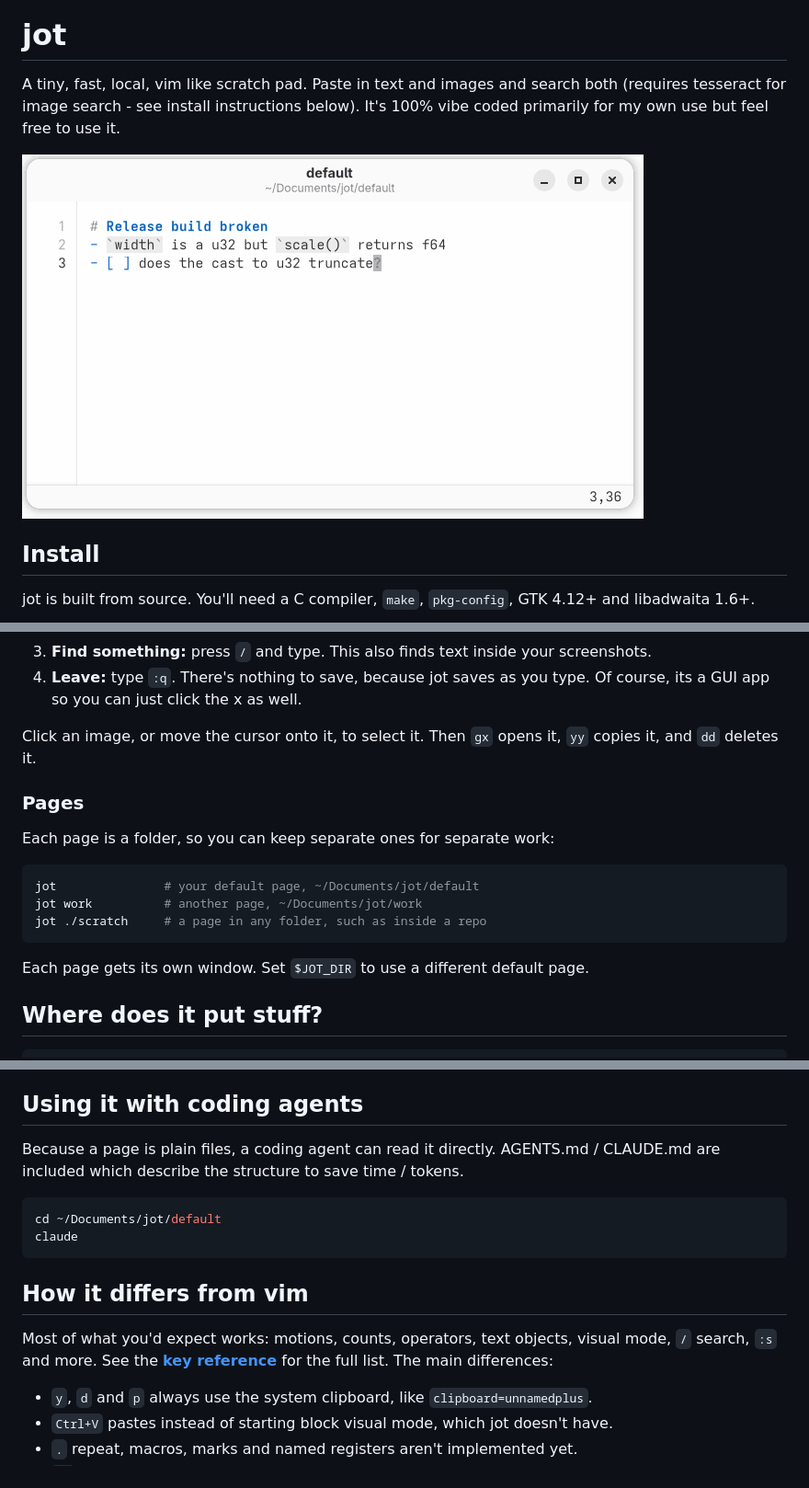
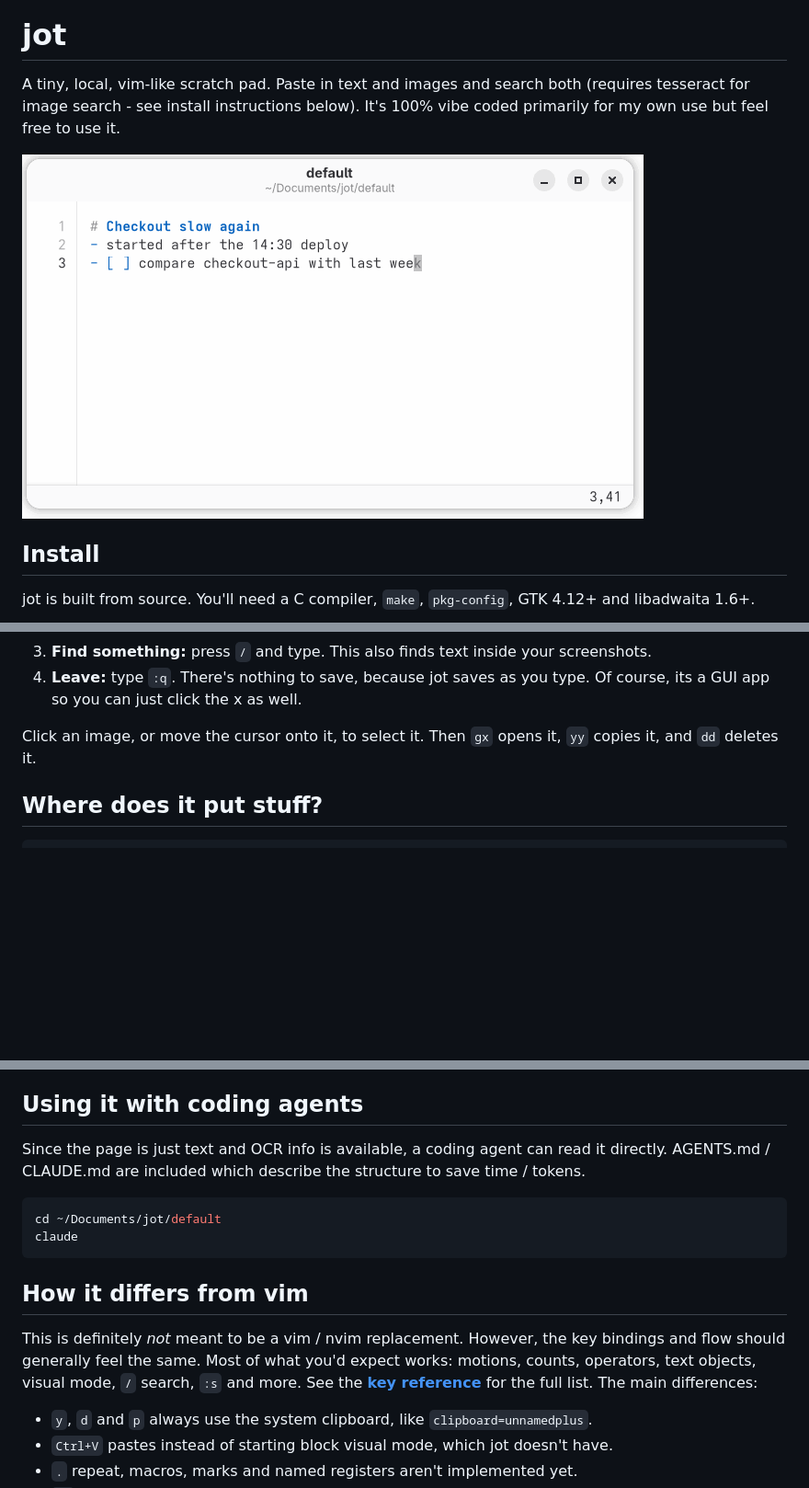
Before and after one commit to osigurdson/jot, a Markdown page: README.md, 3 parts joined by grey strips. Shown at 92% size. Rendered like a GitHub page; pictures changed too: docs/demo.gif; blank space fills up the shorter version.

Commit message:
updated readme and demo

````diff
--- a/README.md
+++ b/README.md
@@ -2,5 +2,5 @@
 
 # jot
 
-A tiny, fast, local, vim like scratch pad. Paste in text and images and search both (requires tesseract for image search - see install instructions below). It's 100% vibe coded primarily for my own use but feel free to use it.
+A tiny, local, vim-like scratch pad. Paste in text and images and search both (requires tesseract for image search - see install instructions below). It's 100% vibe coded primarily for my own use but feel free to use it.
 
@@ -48,18 +48,6 @@ Run `jot`. It opens your page in normal mode, with the cursor at the end.
 
 Click an image, or move the cursor onto it, to select it. Then `gx` opens it, `yy` copies it, and `dd` deletes it.
 
-### Pages
-
-Each page is a folder, so you can keep separate ones for separate work:
-
-```sh
-jot               # your default page, ~/Documents/jot/default
-jot work          # another page, ~/Documents/jot/work
-jot ./scratch     # a page in any folder, such as inside a repo
-```
-
-Each page gets its own window. Set `$JOT_DIR` to use a different default page.
-
 ## Where does it put stuff?
 
 ```
@@ -77,7 +65,7 @@ You can grep the folder, edit `jot.md` in another editor, or keep it in git. If
 
 ## Using it with coding agents
 
-Because a page is plain files, a coding agent can read it directly. AGENTS.md / CLAUDE.md are included which describe the structure to save time / tokens.
+Since the page is just text and OCR info is available, a coding agent can read it directly. AGENTS.md / CLAUDE.md are included which describe the structure to save time / tokens.
 
 ```sh
 cd ~/Documents/jot/default
@@ -85,7 +73,7 @@ claude
 ```
 ## How it differs from vim
 
-Most of what you'd expect works: motions, counts, operators, text objects, visual mode, `/` search, `:s` and more. See the **[key reference](docs/keys.md)** for the full list. The main differences:
+This is definitely *not* meant to be a vim / nvim replacement. However, the key bindings and flow should generally feel the same. Most of what you'd expect works: motions, counts, operators, text objects, visual mode, `/` search, `:s` and more. See the **[key reference](docs/keys.md)** for the full list. The main differences:
 
 - `y`, `d` and `p` always use the system clipboard, like `clipboard=unnamedplus`.
 - `Ctrl+V` pastes instead of starting block visual mode, which jot doesn't have.
````
Also changed, not shown: other parts of README.md (+1 -1 lines).
